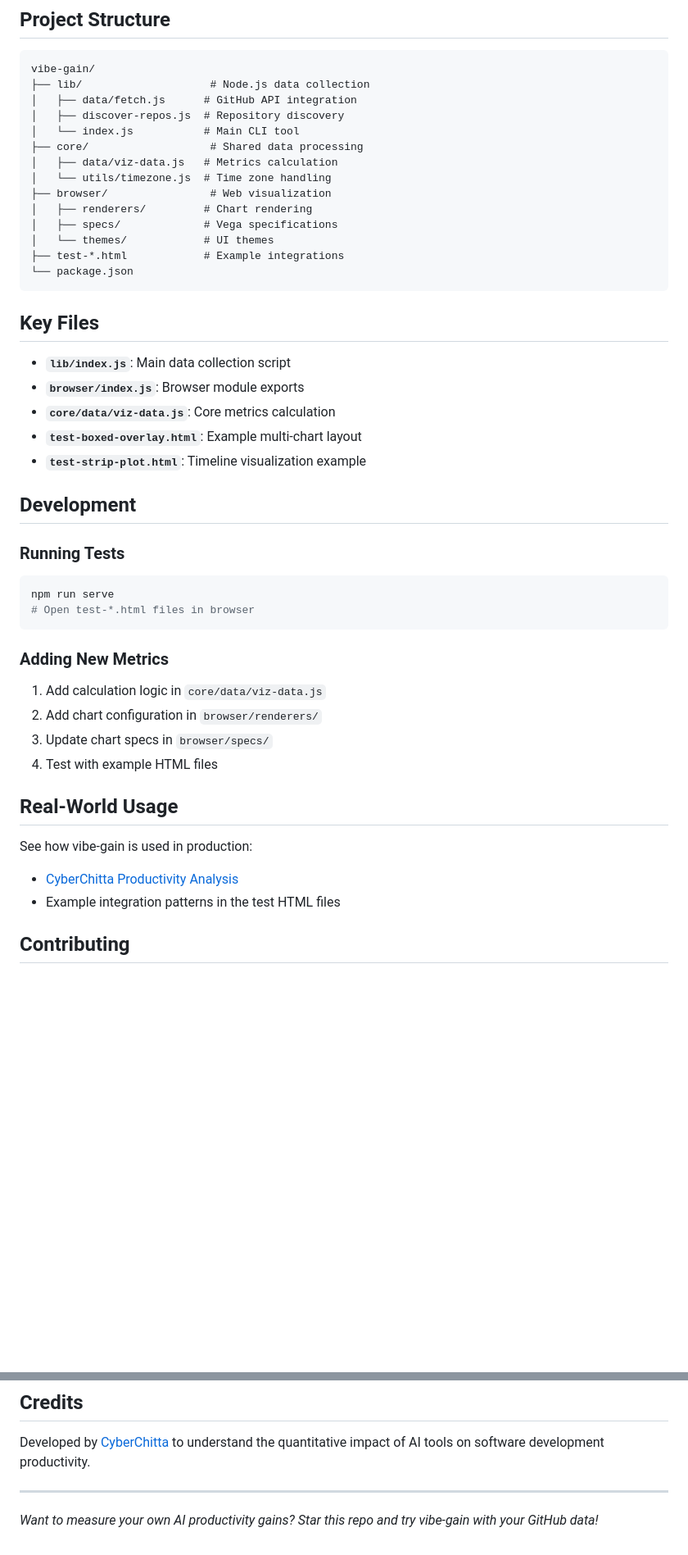
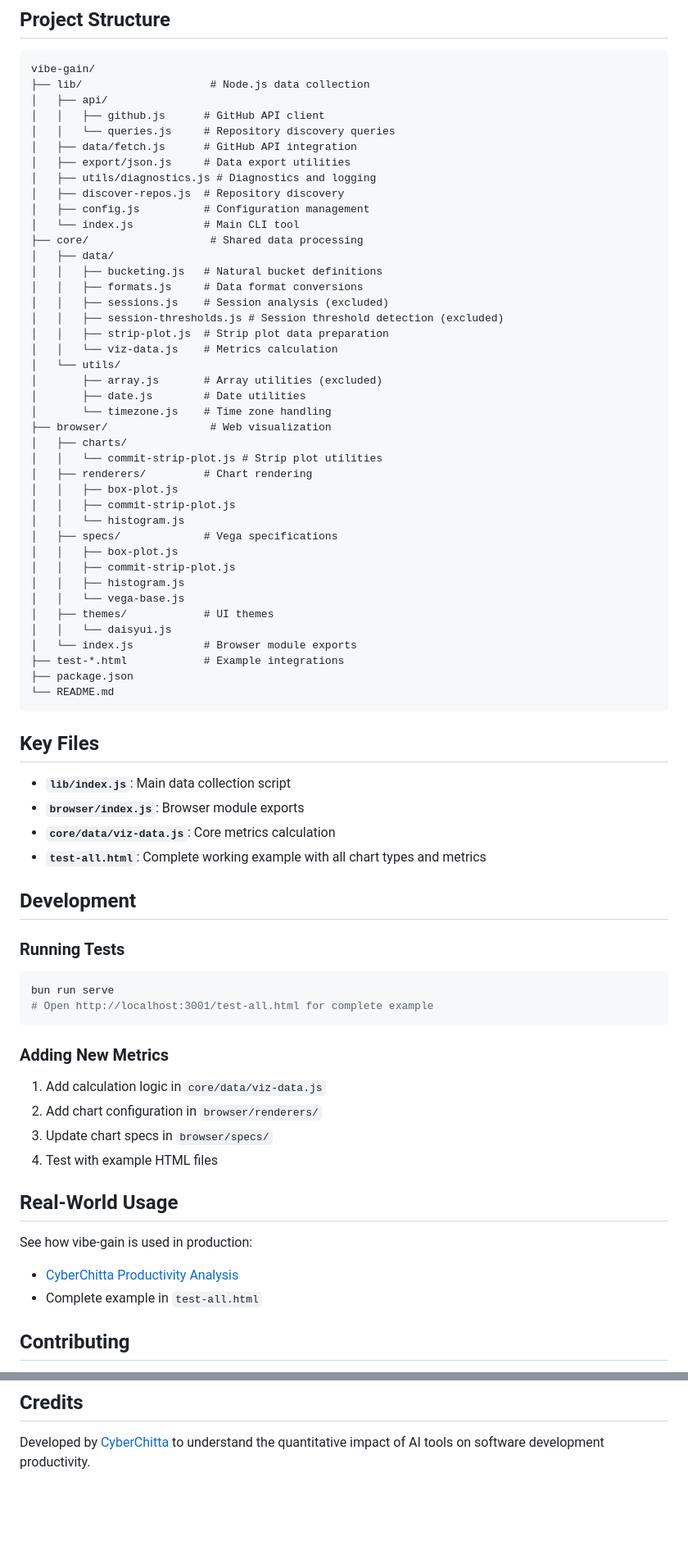
Before and after one commit to cyberchitta/vibe-gain, a Markdown page: README.md, 2 parts joined by grey strips. Shown at 82% size. GitHub-like rendering; blank space fills up the shorter version.

Commit message:
docs: update README with session metrics and comprehensive improvements

````diff
--- a/README.md
+++ b/README.md
@@ -193,18 +254,45 @@ metricConfig: {
 ```
 vibe-gain/
 ├── lib/                    # Node.js data collection
+│   ├── api/
+│   │   ├── github.js      # GitHub API client
+│   │   └── queries.js     # Repository discovery queries
 │   ├── data/fetch.js      # GitHub API integration
+│   ├── export/json.js     # Data export utilities
+│   ├── utils/diagnostics.js # Diagnostics and logging
 │   ├── discover-repos.js  # Repository discovery
+│   ├── config.js          # Configuration management
 │   └── index.js           # Main CLI tool
 ├── core/                   # Shared data processing
-│   ├── data/viz-data.js   # Metrics calculation
-│   └── utils/timezone.js  # Time zone handling
+│   ├── data/
+│   │   ├── bucketing.js   # Natural bucket definitions
+│   │   ├── formats.js     # Data format conversions
+│   │   ├── sessions.js    # Session analysis (excluded)
+│   │   ├── session-thresholds.js # Session threshold detection (excluded)
+│   │   ├── strip-plot.js  # Strip plot data preparation
+│   │   └── viz-data.js    # Metrics calculation
+│   └── utils/
+│       ├── array.js       # Array utilities (excluded)
+│       ├── date.js        # Date utilities
+│       └── timezone.js    # Time zone handling
 ├── browser/                # Web visualization
+│   ├── charts/
+│   │   └── commit-strip-plot.js # Strip plot utilities
 │   ├── renderers/         # Chart rendering
+│   │   ├── box-plot.js
+│   │   ├── commit-strip-plot.js
+│   │   └── histogram.js
 │   ├── specs/             # Vega specifications
-│   └── themes/            # UI themes
+│   │   ├── box-plot.js
+│   │   ├── commit-strip-plot.js
+│   │   ├── histogram.js
+│   │   └── vega-base.js
+│   ├── themes/            # UI themes
+│   │   └── daisyui.js
+│   └── index.js           # Browser module exports
 ├── test-*.html            # Example integrations
-└── package.json
+├── package.json
+└── README.md
 ```
 
 ## Key Files
@@ -212,16 +300,15 @@ vibe-gain/
 - **`lib/index.js`**: Main data collection script
 - **`browser/index.js`**: Browser module exports
 - **`core/data/viz-data.js`**: Core metrics calculation
-- **`test-boxed-overlay.html`**: Example multi-chart layout
-- **`test-strip-plot.html`**: Timeline visualization example
+- **`test-all.html`**: Complete working example with all chart types and metrics
 
 ## Development
 
 ### Running Tests
 
 ```bash
-npm run serve
-# Open test-*.html files in browser
+bun run serve
+# Open http://localhost:3001/test-all.html for complete example
 ```
 
 ### Adding New Metrics
@@ -234,8 +321,8 @@ npm run serve
 ## Real-World Usage
 
 See how vibe-gain is used in production:
-- [CyberChitta Productivity Analysis](https://www.cyberchitta.cc/articles/vg-progress.html)
-- Example integration patterns in the test HTML files
+- [CyberChitta Productivity Analysis](https://www.cyberchitta.cc/articles/os-vibe-gains.html)
+- Complete example in `test-all.html`
 
 ## Contributing
 
@@ -251,7 +338,3 @@ Apache-2.0
 ## Credits
 
 Developed by [CyberChitta](https://github.com/cyberchitta) to understand the quantitative impact of AI tools on software development productivity.
-
----
-
-*Want to measure your own AI productivity gains? Star this repo and try vibe-gain with your GitHub data!*
````
Also changed, not shown: other parts of README.md (+92 -31 lines).
